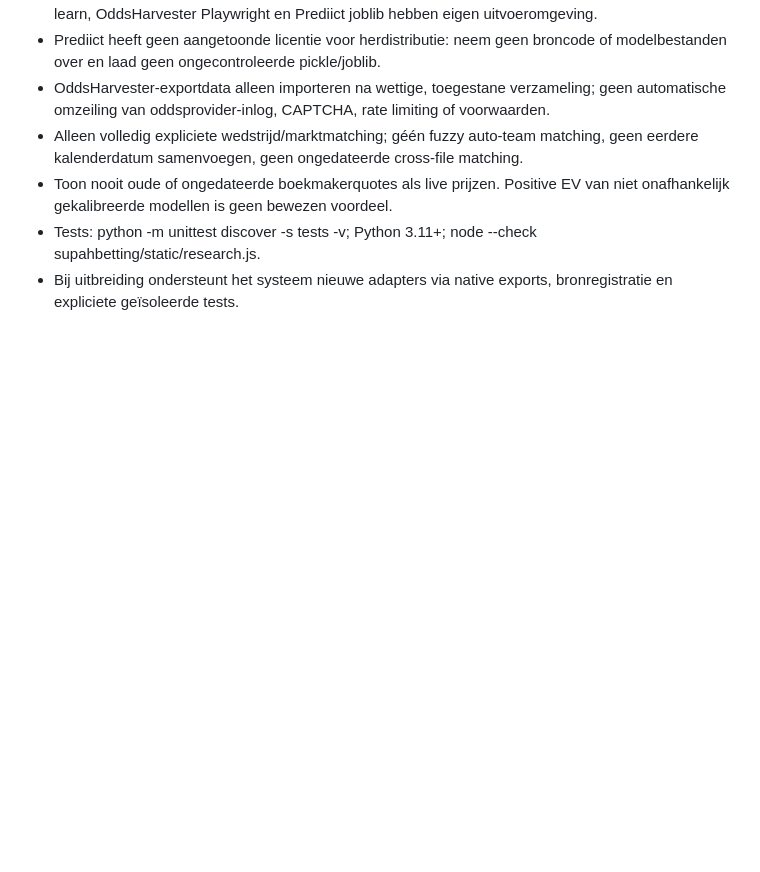
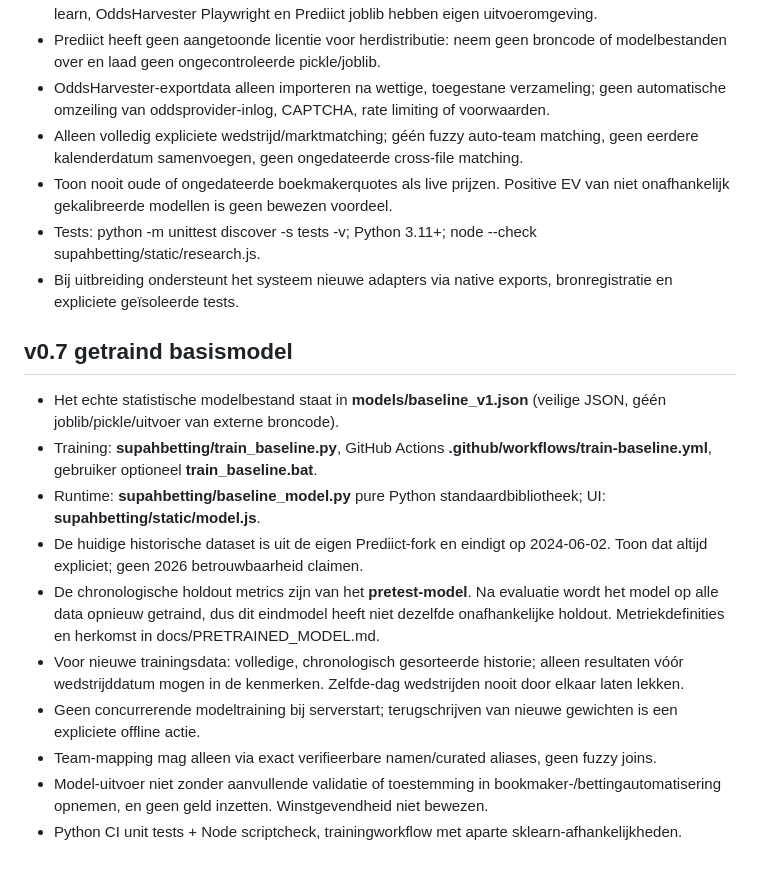
Before and after one commit to henkdepotvis0180/supahbetting, a Markdown page: AGENTS.md, the part around the change. Rendered like a GitHub page; blank space fills up the shorter version.

Commit message:
release(model): version, Dutch changelog, Codex policies and JS CI coverage

```diff
--- a/AGENTS.md
+++ b/AGENTS.md
@@ -76,3 +76,15 @@ De tools zijn *nog niet* direct aan elkaar gekoppeld. Het importformaat in READM
 - Toon nooit oude of ongedateerde boekmakerquotes als live prijzen. Positive EV van niet onafhankelijk gekalibreerde modellen is geen bewezen voordeel.
 - Tests: python -m unittest discover -s tests -v; Python 3.11+; node --check supahbetting/static/research.js.
 - Bij uitbreiding ondersteunt het systeem nieuwe adapters via native exports, bronregistratie en expliciete geïsoleerde tests.
+
+## v0.7 getraind basismodel
+- Het echte statistische modelbestand staat in **models/baseline_v1.json** (veilige JSON, géén joblib/pickle/uitvoer van externe broncode).
+- Training: **supahbetting/train_baseline.py**, GitHub Actions **.github/workflows/train-baseline.yml**, gebruiker optioneel **train_baseline.bat**.
+- Runtime: **supahbetting/baseline_model.py** pure Python standaardbibliotheek; UI: **supahbetting/static/model.js**.
+- De huidige historische dataset is uit de eigen Prediict-fork en eindigt op 2024-06-02. Toon dat altijd expliciet; geen 2026 betrouwbaarheid claimen.
+- De chronologische holdout metrics zijn van het **pretest-model**. Na evaluatie wordt het model op alle data opnieuw getraind, dus dit eindmodel heeft niet dezelfde onafhankelijke holdout. Metriekdefinities en herkomst in docs/PRETRAINED_MODEL.md.
+- Voor nieuwe trainingsdata: volledige, chronologisch gesorteerde historie; alleen resultaten vóór wedstrijddatum mogen in de kenmerken. Zelfde-dag wedstrijden nooit door elkaar laten lekken.
+- Geen concurrerende modeltraining bij serverstart; terugschrijven van nieuwe gewichten is een expliciete offline actie.
+- Team-mapping mag alleen via exact verifieerbare namen/curated aliases, geen fuzzy joins.
+- Model-uitvoer niet zonder aanvullende validatie of toestemming in bookmaker-/bettingautomatisering opnemen, en geen geld inzetten. Winstgevendheid niet bewezen.
+- Python CI unit tests + Node scriptcheck, trainingworkflow met aparte sklearn-afhankelijkheden.
```
